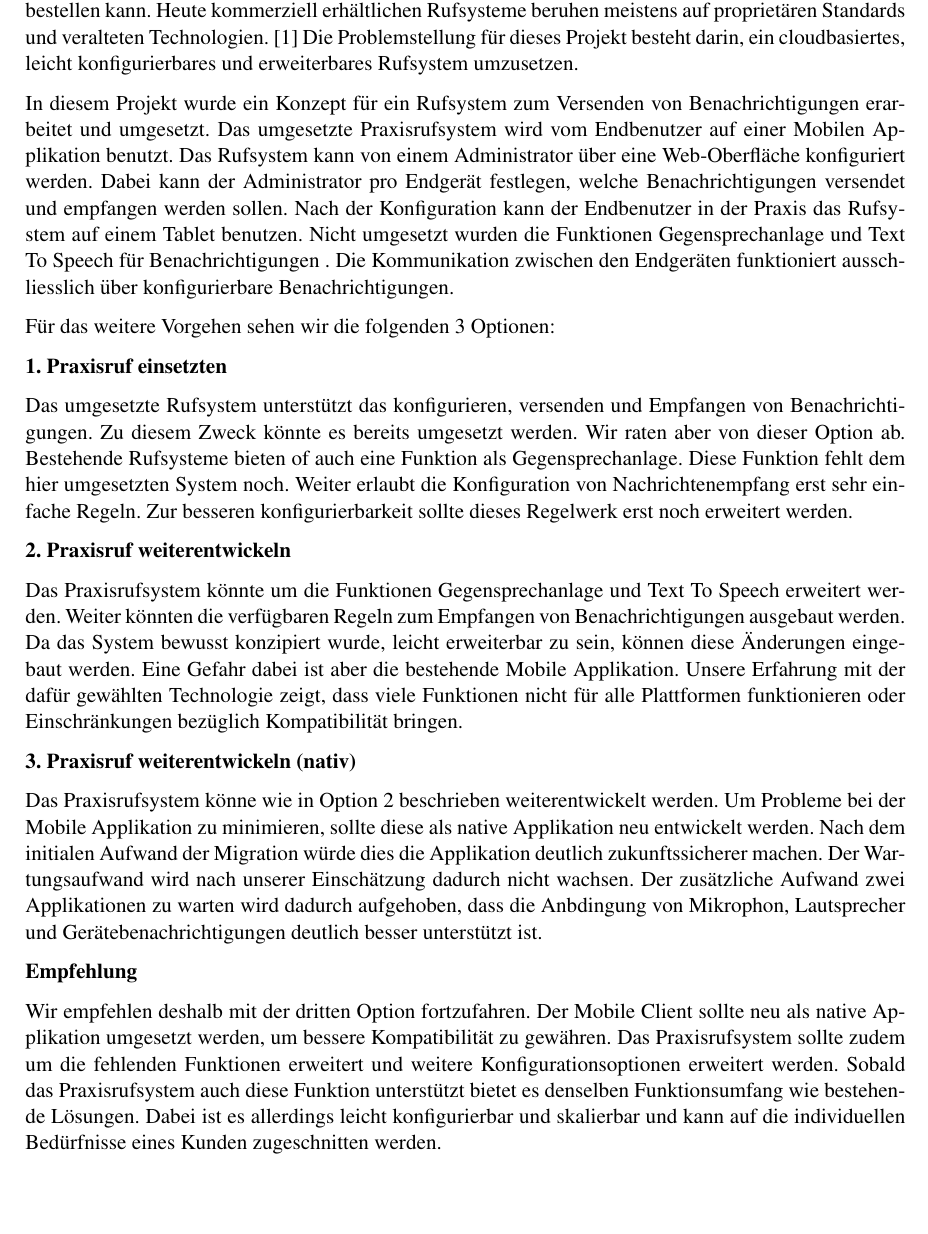
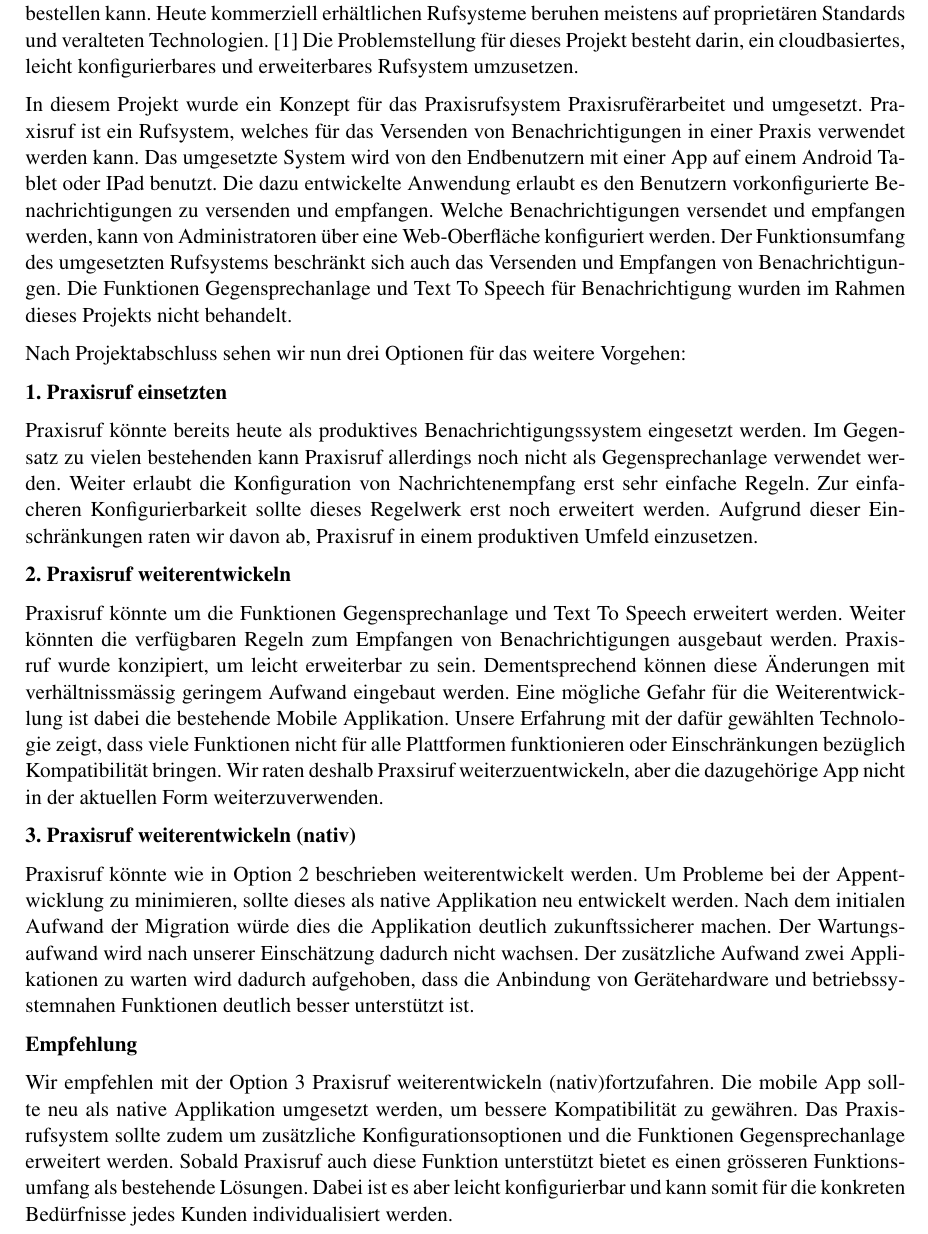
Before and after one commit to IP5-Cloudbasiertes-Praxisrufsystem/IP5-documentation, a LaTeX document (src/cloudbasiertes_praxisrufsystem.tex, which reads src/sections/00_management_summary.tex): part of page 2 of 58, cut so that both start at the same text, the shorter picture padded with empty space. Compiled offline with pdfLaTeX.

Commit message:
Rework Management Summary

```diff
--- a/src/sections/00_management_summary.tex
+++ b/src/sections/00_management_summary.tex
@@ -5,51 +5,51 @@
 Heute kommerziell erhältlichen Rufsysteme beruhen meistens auf proprietären Standards und veralteten Technologien. \cite{aufgabenstellung}
 Die Problemstellung für dieses Projekt besteht darin, ein cloudbasiertes, leicht konfigurierbares und erweiterbares Rufsystem umzusetzen.
 
-In diesem Projekt wurde ein Konzept für ein Rufsystem zum Versenden von Benachrichtigungen erarbeitet und umgesetzt.
-Das umgesetzte Praxisrufsystem wird vom Endbenutzer auf einer Mobilen Applikation benutzt.
-Das Rufsystem kann von einem Administrator über eine Web-Oberfläche konfiguriert werden.
-Dabei kann der Administrator pro Endgerät festlegen, welche Benachrichtigungen versendet und empfangen werden sollen.
-Nach der Konfiguration kann der Endbenutzer in der Praxis das Rufsystem auf einem Tablet benutzen.
-Nicht umgesetzt wurden die Funktionen Gegensprechanlage und Text To Speech für Benachrichtigungen .
-Die Kommunikation zwischen den Endgeräten funktioniert ausschliesslich über konfigurierbare Benachrichtigungen.
+In diesem Projekt wurde ein Konzept für das Praxisrufsystem "Praxisruf" erarbeitet und umgesetzt.
+Praxisruf ist ein Rufsystem, welches für das Versenden von Benachrichtigungen in einer Praxis verwendet werden kann.
+Das umgesetzte System wird von den Endbenutzern mit einer App auf einem Android Tablet oder IPad benutzt.
+Die dazu entwickelte Anwendung erlaubt es den Benutzern vorkonfigurierte Benachrichtigungen zu versenden und empfangen.
+Welche Benachrichtigungen versendet und empfangen werden, kann von Administratoren über eine Web-Oberfläche konfiguriert werden.
+Der Funktionsumfang des umgesetzten Rufsystems beschränkt sich auch das Versenden und Empfangen von Benachrichtigungen.
+Die Funktionen Gegensprechanlage und Text To Speech für Benachrichtigung wurden im Rahmen dieses Projekts nicht behandelt.
 
-Für das weitere Vorgehen sehen wir die folgenden 3 Optionen:
+Nach Projektabschluss sehen wir nun drei Optionen für das weitere Vorgehen:
 
 
 \textbf{1. Praxisruf einsetzten}
 
-Das umgesetzte Rufsystem unterstützt das konfigurieren, versenden und Empfangen von Benachrichtigungen.
-Zu diesem Zweck könnte es bereits umgesetzt werden.
-Wir raten aber von dieser Option ab.
-Bestehende Rufsysteme bieten of auch eine Funktion als Gegensprechanlage.
-Diese Funktion fehlt dem hier umgesetzten System noch.
+Praxisruf könnte bereits heute als produktives Benachrichtigungssystem eingesetzt werden.
+Im Gegensatz zu vielen bestehenden kann Praxisruf allerdings noch nicht als Gegensprechanlage verwendet werden.
 Weiter erlaubt die Konfiguration von Nachrichtenempfang erst sehr einfache Regeln.
-Zur besseren konfigurierbarkeit sollte dieses Regelwerk erst noch erweitert werden.
+Zur einfacheren Konfigurierbarkeit sollte dieses Regelwerk erst noch erweitert werden.
+Aufgrund dieser Einschränkungen raten wir davon ab, Praxisruf in einem produktiven Umfeld einzusetzen.
 
 \textbf{2. Praxisruf weiterentwickeln}
 
-Das Praxisrufsystem könnte um die Funktionen Gegensprechanlage und Text To Speech erweitert werden.
+Praxisruf könnte um die Funktionen Gegensprechanlage und Text To Speech erweitert werden.
 Weiter könnten die verfügbaren Regeln zum Empfangen von Benachrichtigungen ausgebaut werden.
-Da das System bewusst konzipiert wurde, leicht erweiterbar zu sein, können diese Änderungen eingebaut werden.
-Eine Gefahr dabei ist aber die bestehende Mobile Applikation.
+Praxisruf wurde konzipiert, um leicht erweiterbar zu sein.
+Dementsprechend können diese Änderungen mit verhältnissmässig geringem Aufwand eingebaut werden.
+Eine mögliche Gefahr für die Weiterentwicklung ist dabei die bestehende Mobile Applikation.
 Unsere Erfahrung mit der dafür gewählten Technologie zeigt, dass viele Funktionen nicht für alle Plattformen funktionieren
 oder Einschränkungen bezüglich Kompatibilität bringen.
+Wir raten deshalb Praxsiruf weiterzuentwickeln, aber die dazugehörige App nicht in der aktuellen Form weiterzuverwenden.
 
 \textbf{3. Praxisruf weiterentwickeln (nativ) }
 
-Das Praxisrufsystem könne wie in Option 2 beschrieben weiterentwickelt werden.
-Um Probleme bei der Mobile Applikation zu minimieren, sollte diese als native Applikation neu entwickelt werden.
+Praxisruf könnte wie in Option 2 beschrieben weiterentwickelt werden.
+Um Probleme bei der Appentwicklung zu minimieren, sollte dieses als native Applikation neu entwickelt werden.
 Nach dem initialen Aufwand der Migration würde dies die Applikation deutlich zukunftssicherer machen.
 Der Wartungsaufwand wird nach unserer Einschätzung dadurch nicht wachsen.
-Der zusätzliche Aufwand zwei Applikationen zu warten wird dadurch aufgehoben, dass die Anbdingung von Mikrophon, Lautsprecher
-und Gerätebenachrichtigungen deutlich besser unterstützt ist.
+Der zusätzliche Aufwand zwei Applikationen zu warten wird dadurch aufgehoben, dass die Anbindung von Gerätehardware
+und betriebssystemnahen Funktionen deutlich besser unterstützt ist.
 
 \textbf{Empfehlung}
 
-Wir empfehlen deshalb mit der dritten Option fortzufahren.
-Der Mobile Client sollte neu als native Applikation umgesetzt werden, um bessere Kompatibilität zu gewähren.
-Das Praxisrufsystem sollte zudem um die fehlenden Funktionen erweitert und weitere Konfigurationsoptionen erweitert werden.
-Sobald das Praxisrufsystem auch diese Funktion unterstützt bietet es denselben Funktionsumfang wie bestehende Lösungen.
-Dabei ist es allerdings leicht konfigurierbar und skalierbar und kann auf die individuellen Bedürfnisse eines Kunden zugeschnitten werden.
+Wir empfehlen mit der Option 3 "Praxisruf weiterentwickeln (nativ)" fortzufahren.
+Die mobile App sollte neu als native Applikation umgesetzt werden, um bessere Kompatibilität zu gewähren.
+Das Praxisrufsystem sollte zudem um zusätzliche Konfigurationsoptionen und die Funktionen Gegensprechanlage erweitert werden.
+Sobald Praxisruf auch diese Funktion unterstützt bietet es einen grösseren Funktionsumfang als bestehende Lösungen.
+Dabei ist es aber leicht konfigurierbar und kann somit für die konkreten Bedürfnisse jedes Kunden individualisiert werden.
 
 \clearpage
```
Also changed, not shown: out/cloudbasiertes_praxisrufsystem.pdf.
